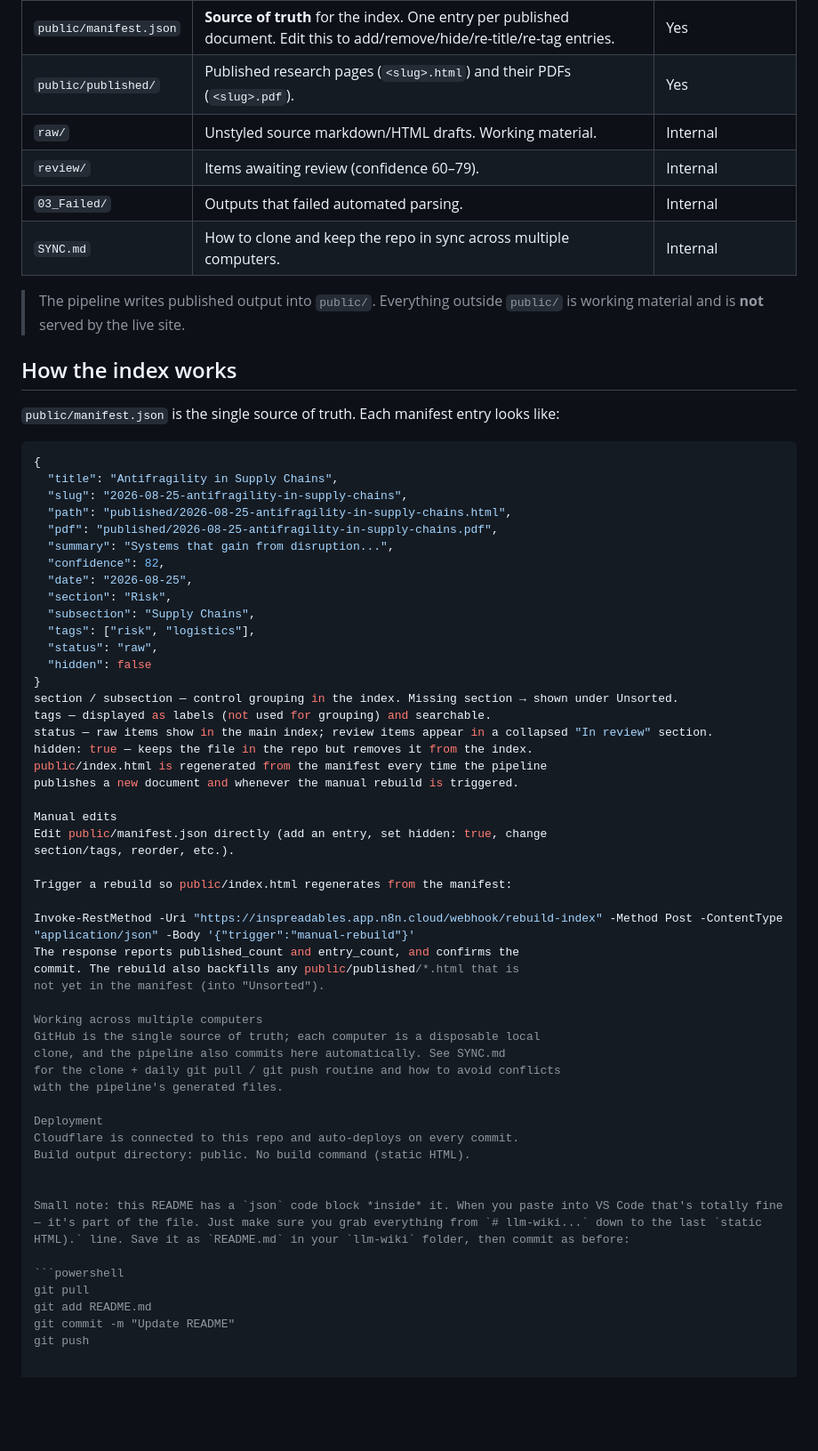
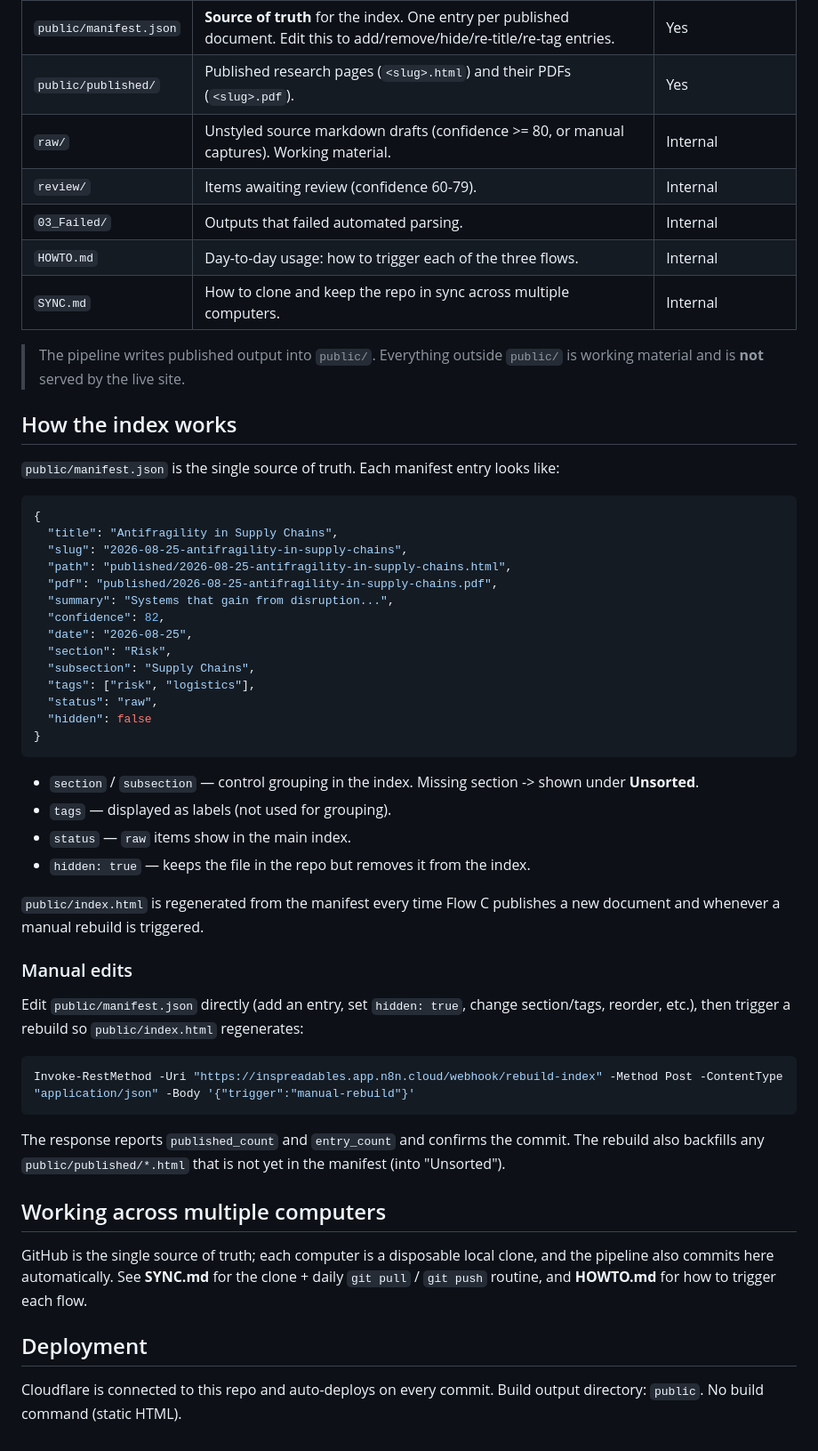
Before and after one commit to ArieJanVerboon/llm-wiki, a Markdown page: README.md, the part around one of its changes. Shown at 89% size. Drawn GitHub-style; blank space fills up the shorter version.

Commit message:
Rewrite README for 3-flow antifragile architecture

````diff
--- a/README.md
+++ b/README.md
@@ -11,9 +33,10 @@ Ingestion Pipeline** (n8n) and served as a static site via Cloudflare.
 | `public/index.html` | Generated research index (grouped by section). **Do not edit by hand** — it is regenerated from the manifest. | Yes |
 | `public/manifest.json` | **Source of truth** for the index. One entry per published document. Edit this to add/remove/hide/re-title/re-tag entries. | Yes |
 | `public/published/` | Published research pages (`<slug>.html`) and their PDFs (`<slug>.pdf`). | Yes |
-| `raw/` | Unstyled source markdown/HTML drafts. Working material. | Internal |
-| `review/` | Items awaiting review (confidence 60–79). | Internal |
+| `raw/` | Unstyled source markdown drafts (confidence >= 80, or manual captures). Working material. | Internal |
+| `review/` | Items awaiting review (confidence 60-79). | Internal |
 | `03_Failed/` | Outputs that failed automated parsing. | Internal |
+| `HOWTO.md` | Day-to-day usage: how to trigger each of the three flows. | Internal |
 | `SYNC.md` | How to clone and keep the repo in sync across multiple computers. | Internal |
 
 > The pipeline writes published output into `public/`. Everything outside
@@ -21,7 +44,8 @@ Ingestion Pipeline** (n8n) and served as a static site via Cloudflare.
 
 ## How the index works
 
-`public/manifest.json` is the single source of truth. Each manifest entry looks like:
+`public/manifest.json` is the single source of truth. Each manifest entry looks
+like:
 
 ```json
 {
@@ -38,39 +62,38 @@ Ingestion Pipeline** (n8n) and served as a static site via Cloudflare.
   "status": "raw",
   "hidden": false
 }
-section / subsection — control grouping in the index. Missing section → shown under Unsorted.
-tags — displayed as labels (not used for grouping) and searchable.
-status — raw items show in the main index; review items appear in a collapsed "In review" section.
-hidden: true — keeps the file in the repo but removes it from the index.
-public/index.html is regenerated from the manifest every time the pipeline
-publishes a new document and whenever the manual rebuild is triggered.
+```
 
-Manual edits
-Edit public/manifest.json directly (add an entry, set hidden: true, change
-section/tags, reorder, etc.).
+- `section` / `subsection` — control grouping in the index. Missing section -> shown under **Unsorted**.
+- `tags` — displayed as labels (not used for grouping).
+- `status` — `raw` items show in the main index.
+- `hidden: true` — keeps the file in the repo but removes it from the index.
 
-Trigger a rebuild so public/index.html regenerates from the manifest:
+`public/index.html` is regenerated from the manifest every time Flow C publishes
+a new document and whenever a manual rebuild is triggered.
 
-Invoke-RestMethod -Uri "https://inspreadables.app.n8n.cloud/webhook/rebuild-index" -Method Post -ContentType "application/json" -Body '{"trigger":"manual-rebuild"}'
-The response reports published_count and entry_count, and confirms the
-commit. The rebuild also backfills any public/published/*.html that is
-not yet in the manifest (into "Unsorted").
+### Manual edits
 
-Working across multiple computers
-GitHub is the single source of truth; each computer is a disposable local
-clone, and the pipeline also commits here automatically. See SYNC.md
-for the clone + daily git pull / git push routine and how to avoid conflicts
-with the pipeline's generated files.
-
-Deployment
-Cloudflare is connected to this repo and auto-deploys on every commit.
-Build output directory: public. No build command (static HTML).
-
-
-Small note: this README has a `json` code block *inside* it. When you paste into VS Code that's totally fine — it's part of the file. Just make sure you grab everything from `# llm-wiki...` down to the last `static HTML).` line. Save it as `README.md` in your `llm-wiki` folder, then commit as before:
+Edit `public/manifest.json` directly (add an entry, set `hidden: true`, change
+section/tags, reorder, etc.), then trigger a rebuild so `public/index.html`
+regenerates:
 
 ```powershell
-git pull
-git add README.md
-git commit -m "Update README"
-git push
+Invoke-RestMethod -Uri "https://inspreadables.app.n8n.cloud/webhook/rebuild-index" -Method Post -ContentType "application/json" -Body '{"trigger":"manual-rebuild"}'
+```
+
+The response reports `published_count` and `entry_count` and confirms the
+commit. The rebuild also backfills any `public/published/*.html` that is not yet
+in the manifest (into "Unsorted").
+
+## Working across multiple computers
+
+GitHub is the single source of truth; each computer is a disposable local clone,
+and the pipeline also commits here automatically. See **SYNC.md** for the
+clone + daily `git pull` / `git push` routine, and **HOWTO.md** for how to
+trigger each flow.
+
+## Deployment
+
+Cloudflare is connected to this repo and auto-deploys on every commit. Build
+output directory: `public`. No build command (static HTML).
````
Also changed, not shown: other parts of README.md (+23 -1 lines).
